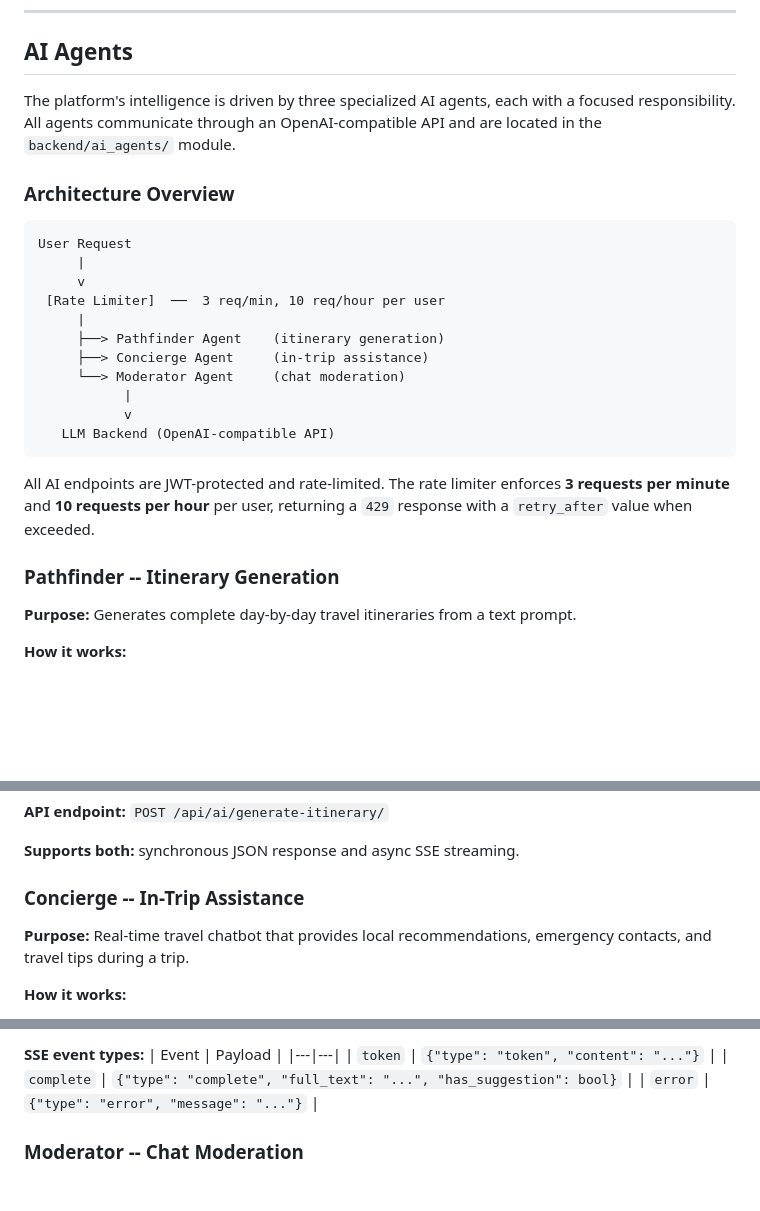
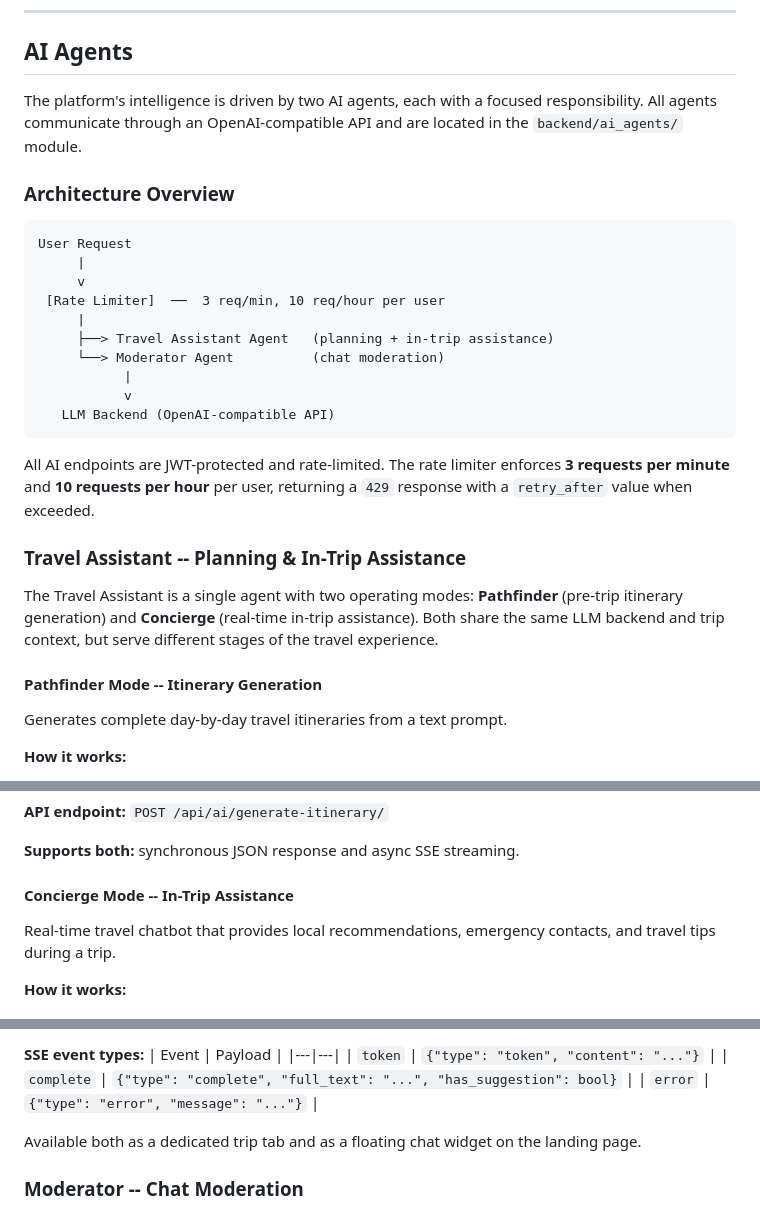
Before and after one commit to RazvanF7/Ai-travel-Agent, a Markdown page: README.md, 3 parts joined by grey strips. GitHub-like rendering; blank space fills up the shorter version.

Commit message:
documentation: Change AI agents section to fuse planning modes
Signed-off-by: Andrei Nicula <andreinicula64@gmail.com>

```diff
--- a/README.md
+++ b/README.md
@@ -107,7 +107,7 @@ AI Travel Hub is a collaborative trip-planning platform powered by AI agents. It
 
 ## AI Agents
 
-The platform's intelligence is driven by three specialized AI agents, each with a focused responsibility. All agents communicate through an OpenAI-compatible API and are located in the `backend/ai_agents/` module.
+The platform's intelligence is driven by two AI agents, each with a focused responsibility. All agents communicate through an OpenAI-compatible API and are located in the `backend/ai_agents/` module.
 
 ### Architecture Overview
 
@@ -117,9 +117,8 @@ User Request
      v
  [Rate Limiter]  ──  3 req/min, 10 req/hour per user
      |
-     ├──> Pathfinder Agent    (itinerary generation)
-     ├──> Concierge Agent     (in-trip assistance)
-     └──> Moderator Agent     (chat moderation)
+     ├──> Travel Assistant Agent   (planning + in-trip assistance)
+     └──> Moderator Agent          (chat moderation)
            |
            v
    LLM Backend (OpenAI-compatible API)
@@ -127,9 +126,13 @@ User Request
 
 All AI endpoints are JWT-protected and rate-limited. The rate limiter enforces **3 requests per minute** and **10 requests per hour** per user, returning a `429` response with a `retry_after` value when exceeded.
 
-### Pathfinder -- Itinerary Generation
+### Travel Assistant -- Planning & In-Trip Assistance
 
-**Purpose:** Generates complete day-by-day travel itineraries from a text prompt.
+The Travel Assistant is a single agent with two operating modes: **Pathfinder** (pre-trip itinerary generation) and **Concierge** (real-time in-trip assistance). Both share the same LLM backend and trip context, but serve different stages of the travel experience.
+
+#### Pathfinder Mode -- Itinerary Generation
+
+Generates complete day-by-day travel itineraries from a text prompt.
 
 **How it works:**
 1. Receives destination, trip duration, budget, currency, and user preferences.
@@ -160,9 +163,9 @@ All AI endpoints are JWT-protected and rate-limited. The rate limiter enforces *
 
 **Supports both:** synchronous JSON response and async SSE streaming.
 
-### Concierge -- In-Trip Assistance
+#### Concierge Mode -- In-Trip Assistance
 
-**Purpose:** Real-time travel chatbot that provides local recommendations, emergency contacts, and travel tips during a trip.
+Real-time travel chatbot that provides local recommendations, emergency contacts, and travel tips during a trip.
 
 **How it works:**
 1. Builds a context string from the current trip (destination, dates, budget) and the last 5 messages of conversation history.
@@ -184,6 +187,8 @@ All AI endpoints are JWT-protected and rate-limited. The rate limiter enforces *
 | `token` | `{"type": "token", "content": "..."}` |
 | `complete` | `{"type": "complete", "full_text": "...", "has_suggestion": bool}` |
 | `error` | `{"type": "error", "message": "..."}` |
+
+Available both as a dedicated trip tab and as a floating chat widget on the landing page.
 
 ### Moderator -- Chat Moderation
 
```
